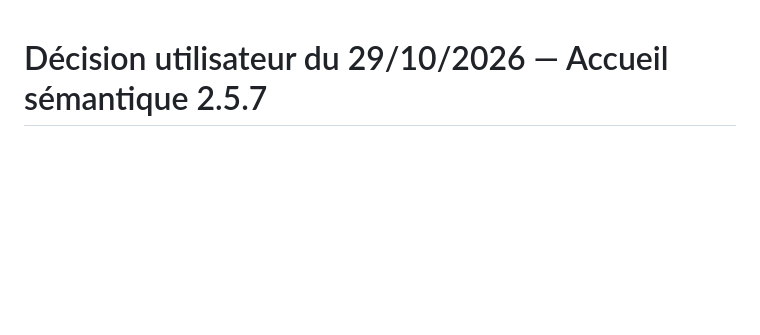
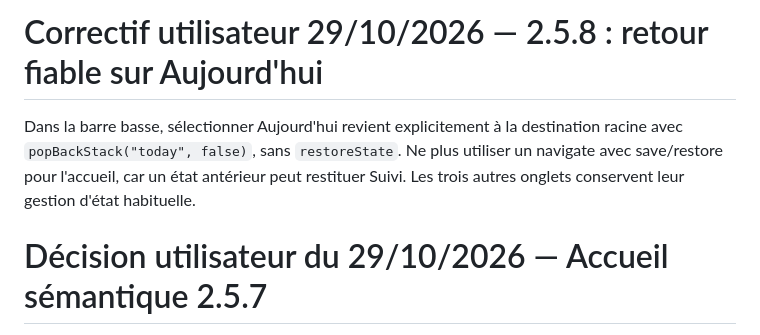
Before and after one commit to SimonDORNIER/Tempo, a Markdown page: AGENTS.md, the part around the change. Drawn GitHub-style; blank space fills up the shorter version.

Commit message:
docs(2.5.8): documenter le correctif de navigation

```diff
--- a/AGENTS.md
+++ b/AGENTS.md
@@ -1,3 +1,7 @@
+# Correctif utilisateur 29/10/2026 — 2.5.8 : retour fiable sur Aujourd'hui
+
+Dans la barre basse, sélectionner Aujourd'hui revient explicitement à la destination racine avec `popBackStack("today", false)`, sans `restoreState`. Ne plus utiliser un navigate avec save/restore pour l'accueil, car un état antérieur peut restituer Suivi. Les trois autres onglets conservent leur gestion d'état habituelle.
+
 # Décision utilisateur du 29/10/2026 — Accueil sémantique 2.5.7
 
 Les cartes Aujourd'hui (Sommeil, Pas, FC repos, VFC) utilisent le statut de TempoHealthSignals pour leur fond, bordure, chiffre et label ; les icônes restent de la couleur du domaine. La respiration dans « Santé & activité » comporte un indicateur d'état ; le score Forme colore le nombre. Pas du jour jamais en alerte, référence insuffisante = gris. C'est la suite de la décision 2.5.6.
```
